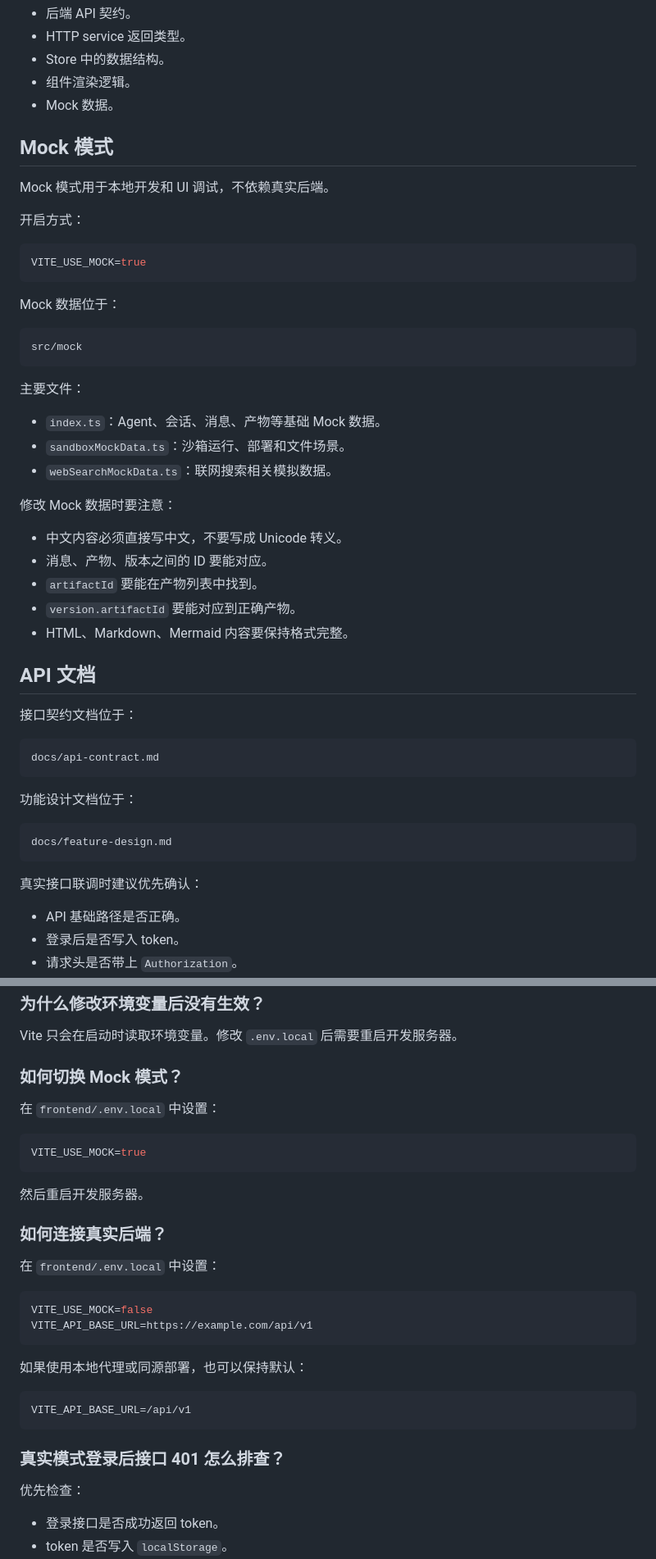
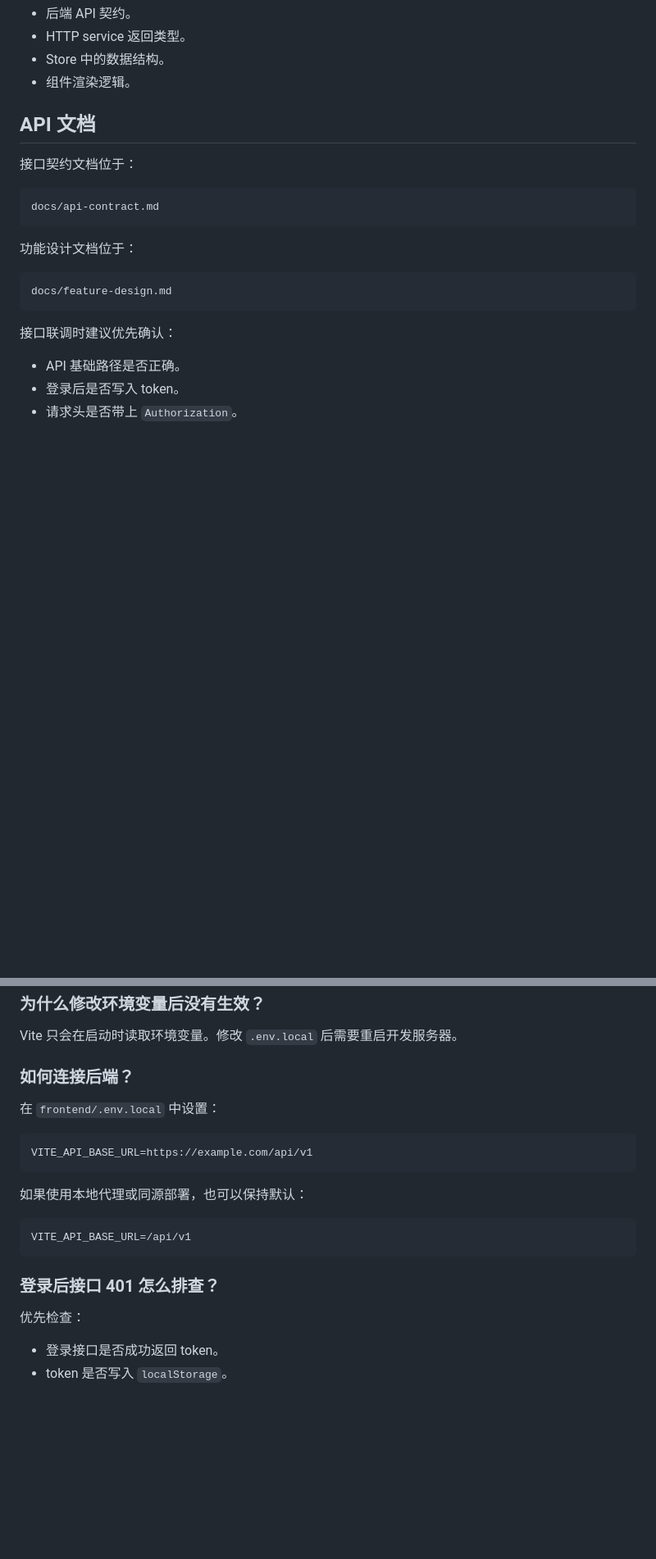
Before and after one commit to ryan6073/NorthCore, a Markdown page: frontend/README.md, 2 parts joined by grey strips. Shown at 82% size. Drawn GitHub-style; blank space fills up the shorter version.

Commit message:
docs(frontend): update README

````diff
--- a/frontend/README.md
+++ b/frontend/README.md
@@ -413,37 +404,6 @@ src/types/index.ts
 - HTTP service 返回类型。
 - Store 中的数据结构。
 - 组件渲染逻辑。
-- Mock 数据。
-
-## Mock 模式
-
-Mock 模式用于本地开发和 UI 调试，不依赖真实后端。
-
-开启方式：
-
-```env
-VITE_USE_MOCK=true
-```
-
-Mock 数据位于：
-
-```text
-src/mock
-```
-
-主要文件：
-
-- `index.ts`：Agent、会话、消息、产物等基础 Mock 数据。
-- `sandboxMockData.ts`：沙箱运行、部署和文件场景。
-- `webSearchMockData.ts`：联网搜索相关模拟数据。
-
-修改 Mock 数据时要注意：
-
-- 中文内容必须直接写中文，不要写成 Unicode 转义。
-- 消息、产物、版本之间的 ID 要能对应。
-- `artifactId` 要能在产物列表中找到。
-- `version.artifactId` 要能对应到正确产物。
-- HTML、Markdown、Mermaid 内容要保持格式完整。
 
 ## API 文档
 
@@ -459,7 +419,7 @@ docs/api-contract.md
 docs/feature-design.md
 ```
 
-真实接口联调时建议优先确认：
+接口联调时建议优先确认：
 
 - API 基础路径是否正确。
 - 登录后是否写入 token。
@@ -576,22 +535,11 @@ vite.config.ts
 
 Vite 只会在启动时读取环境变量。修改 `.env.local` 后需要重启开发服务器。
 
-### 如何切换 Mock 模式？
+### 如何连接后端？
 
 在 `frontend/.env.local` 中设置：
 
 ```env
-VITE_USE_MOCK=true
-```
-
-然后重启开发服务器。
-
-### 如何连接真实后端？
-
-在 `frontend/.env.local` 中设置：
-
-```env
-VITE_USE_MOCK=false
 VITE_API_BASE_URL=https://example.com/api/v1
 ```
 
@@ -601,7 +549,7 @@ VITE_API_BASE_URL=https://example.com/api/v1
 VITE_API_BASE_URL=/api/v1
 ```
 
-### 真实模式登录后接口 401 怎么排查？
+### 登录后接口 401 怎么排查？
 
 优先检查：
 
````
Also changed, not shown: other parts of frontend/README.md (+6 -16 lines).
